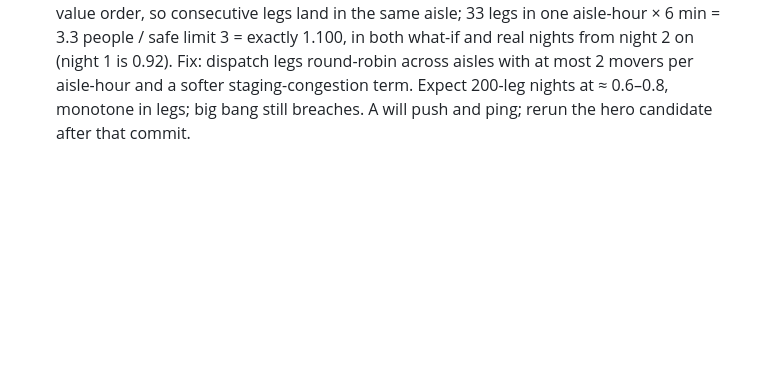
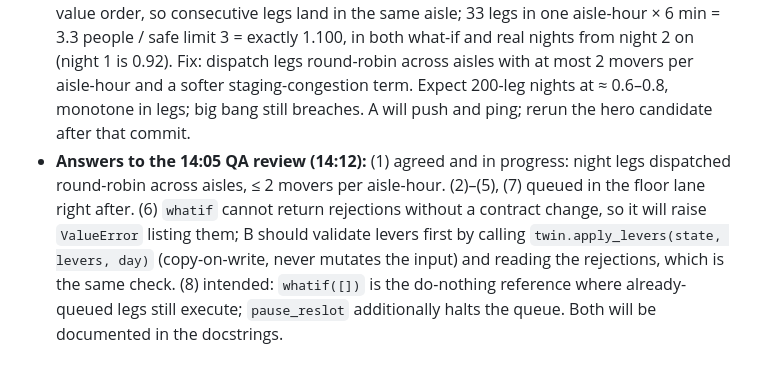
Before and after one commit to enzojunq/gemba, a Markdown page: PROGRESS_A.md, the part around the change. Rendered like a GitHub page; blank space fills up the shorter version.

Commit message:
A: answers to B's QA cross-review
Co-Authored-By: Claude Fable 5.1 <noreply@anthropic.com>

```diff
--- a/PROGRESS_A.md
+++ b/PROGRESS_A.md
@@ -111,3 +111,4 @@ Attendees and `utterances.role` are role ids, as B said; the console maps them v
 - **Rate limits (13:45):** a second 10-day org run from A's machine, concurrent with B's runs, logged `llm transport error RateLimitError; using fallback` for `reslotting_engineer` and `program_manager`. The "(fallback)" decisions in `bt-6b1c573e` are most likely the same cause, not schema failures. Suggest in `llm/client.py`: retry on 429 with exponential backoff (e.g. 3 tries, 2/4/8 s) before falling back, and cap positions in flight at 2 while two people run the org at once. A stopped its run so B's hero run has the quota.
 - **Org copy on the projector (13:52):** the console now renders real runs cleanly, but the chair/director rationales and utterances themselves contain ids ("o2 (close_aisle)", "bt-6b1c573e-m66-o2", "ev66-2", "safety_risk 0.47"). They show verbatim in the transcript and decision banner. Suggest the prompts ask for plain language ("close aisle 7 for 3 days" not "o2 (close_aisle)"), name options by letter, and cite evidence as "what-if 2" rather than ids; the console cannot rewrite agent speech without misrepresenting it.
 - **What-if safety 1.10, cause found (14:03), fix in progress:** the night scheduler runs legs in value order, so consecutive legs land in the same aisle; 33 legs in one aisle-hour × 6 min = 3.3 people / safe limit 3 = exactly 1.100, in both what-if and real nights from night 2 on (night 1 is 0.92). Fix: dispatch legs round-robin across aisles with at most 2 movers per aisle-hour and a softer staging-congestion term. Expect 200-leg nights at ≈ 0.6–0.8, monotone in legs; big bang still breaches. A will push and ping; rerun the hero candidate after that commit.
+- **Answers to the 14:05 QA review (14:12):** (1) agreed and in progress: night legs dispatched round-robin across aisles, ≤ 2 movers per aisle-hour. (2)–(5), (7) queued in the floor lane right after. (6) `whatif` cannot return rejections without a contract change, so it will raise `ValueError` listing them; B should validate levers first by calling `twin.apply_levers(state, levers, day)` (copy-on-write, never mutates the input) and reading the rejections, which is the same check. (8) intended: `whatif([])` is the do-nothing reference where already-queued legs still execute; `pause_reslot` additionally halts the queue. Both will be documented in the docstrings.
```
